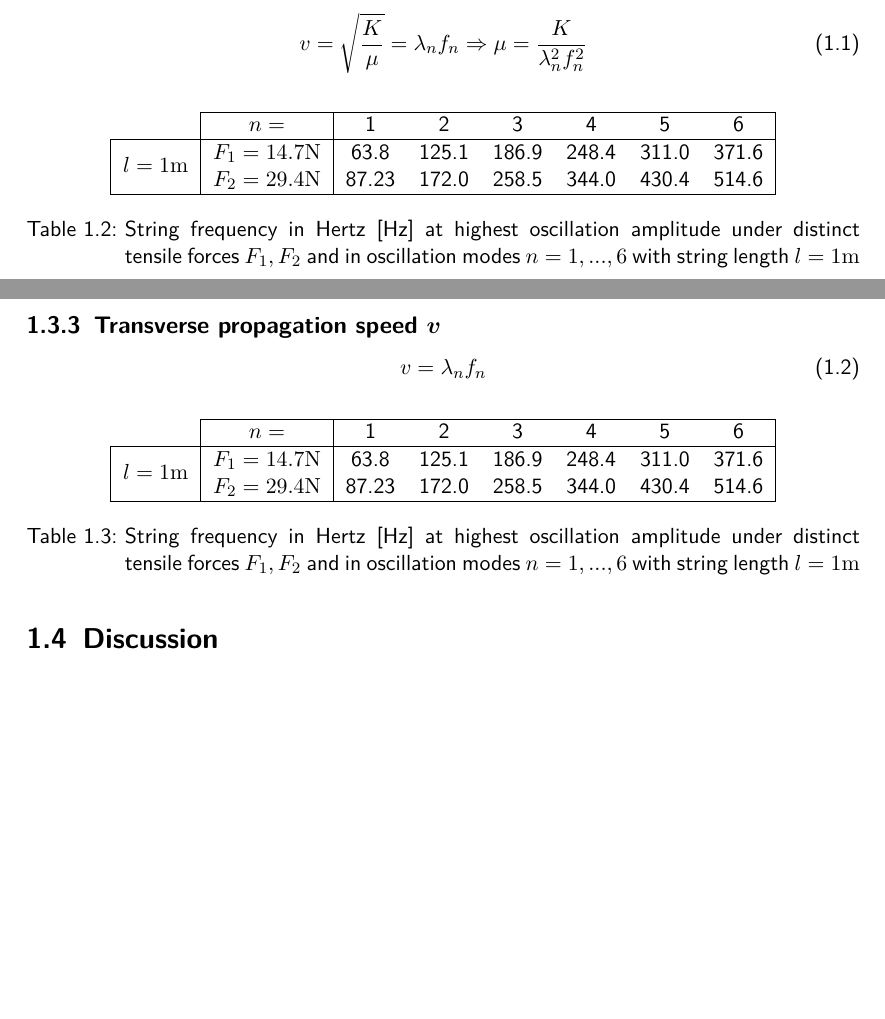
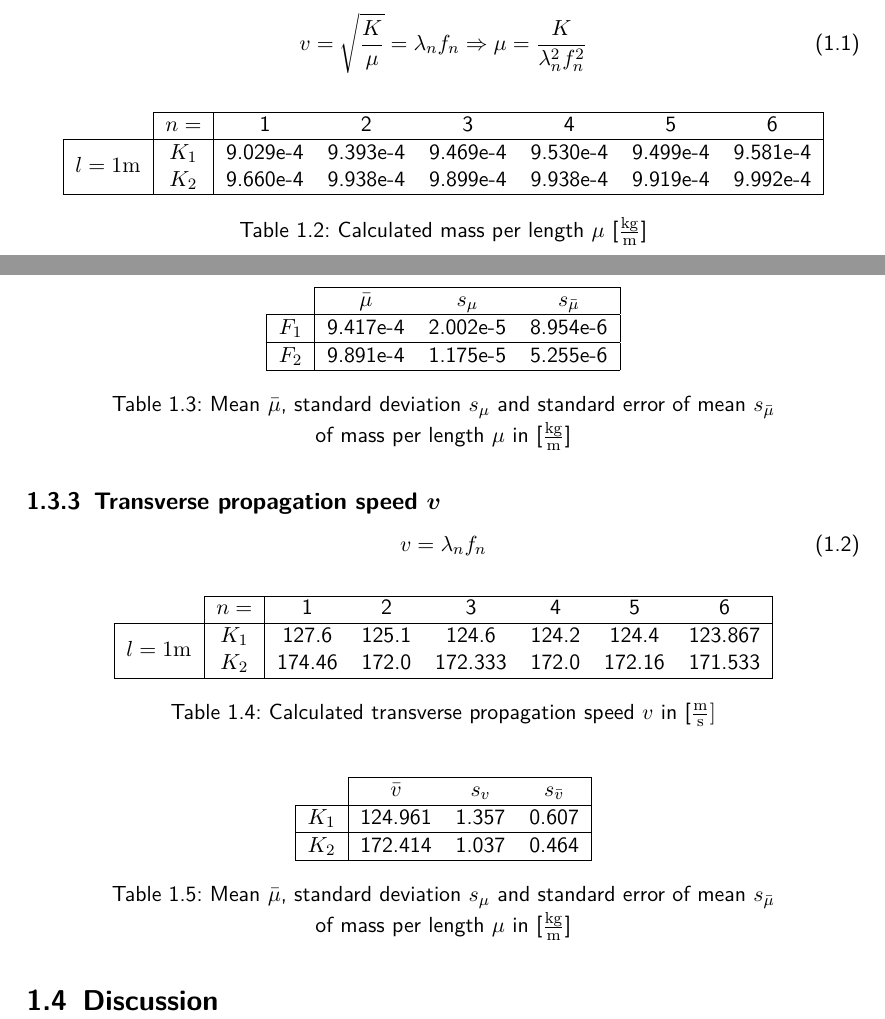
Before and after one commit to HappyEmu/physics-reports, a LaTeX document (exp2/report/report2.tex): two parts of pages 3 and 4 of 5, joined at a grey line, cut so that both start at the same text, the shorter picture padded with empty space. Compiled offline with pdfLaTeX.

Commit message:
Added more tables
	modified:   exp2/report/report2.tex

```diff
--- a/exp2/report/report2.tex
+++ b/exp2/report/report2.tex
@@ -62,11 +62,22 @@ v=\sqrt{\frac{K}{\mu}}=\lambda_n f_n \Rightarrow \mu = \frac{K}{\lambda_n^2 f_n^
 	\begin{tabular}{|c|c|cccccc|}
 	\cline{2-8}
 	 \multicolumn{1}{c|}{}& $n=$ & 1 & 2 & 3 & 4 & 5 & 6\\  \hline
-	\multirow{2}{*}{$l=1\unit{m}$} & $F_1=14.7\unit{N}$ & 63.8 & 125.1 & 186.9 & 248.4 & 311.0 & 371.6\\
-	& $F_2=29.4\unit{N}$ & 87.23 & 172.0 & 258.5 & 344.0 & 430.4 & 514.6\\
+	\multirow{2}{*}{$l=1\unit{m}$} & $K_1$ & 9.029e-4 & 9.393e-4 & 9.469e-4 & 9.530e-4 & 9.499e-4 & 9.581e-4\\
+	& $K_2$ & 9.660e-4 & 9.938e-4 & 9.899e-4 & 9.938e-4 & 9.919e-4 & 9.992e-4\\
 	\hline
 	\end{tabular}
-	\caption{String frequency in Hertz [Hz] at highest oscillation amplitude under distinct tensile forces $F_1, F_2$ and in oscillation modes $n=1,...,6$ with string length $l=1\unit{m}$}
+	\caption{Calculated mass per length $\mu$ [$\frac{\unit{kg}}{\unit{m}}$]}
+\end{table}
+
+\begin{table}[H]
+\center
+\begin{tabular}{|c|ccc|}
+\cline{2-4}
+\multicolumn{1}{c|}{}& $\bar{\mu}$ & $s_{\mu}$ & $s_{\bar{\mu}}$\\ \hline
+$F_1$ & 9.417e-4 & 2.002e-5 & 8.954e-6 \\ \hline
+$F_2$ & 9.891e-4 & 1.175e-5 & 5.255e-6\\ \hline
+\end{tabular}
+\caption{Mean $\bar{\mu}$, standard deviation $s_{\mu}$ and standard error of mean $s_{\bar{\mu}}$} of mass per length $\mu$ in [$\unit{\frac{kg}{m}}$]
 \end{table}
 
 \subsection[Transervse propagation speed]{Transverse propagation speed $\bm{v}$}
@@ -80,11 +91,22 @@ v=\lambda_n f_n
 	\begin{tabular}{|c|c|cccccc|}
 	\cline{2-8}
 	 \multicolumn{1}{c|}{}& $n=$ & 1 & 2 & 3 & 4 & 5 & 6\\  \hline
-	\multirow{2}{*}{$l=1\unit{m}$} & $F_1=14.7\unit{N}$ & 63.8 & 125.1 & 186.9 & 248.4 & 311.0 & 371.6\\
-	& $F_2=29.4\unit{N}$ & 87.23 & 172.0 & 258.5 & 344.0 & 430.4 & 514.6\\
+	\multirow{2}{*}{$l=1\unit{m}$} & $K_1$ & 127.6 & 125.1 & 124.6 & 124.2 & 124.4 & 123.867\\
+	& $K_2$ & 174.46 & 172.0 & 172.333 & 172.0 & 172.16 & 171.533\\
 	\hline
 	\end{tabular}
-	\caption{String frequency in Hertz [Hz] at highest oscillation amplitude under distinct tensile forces $F_1, F_2$ and in oscillation modes $n=1,...,6$ with string length $l=1\unit{m}$}
+	\caption{Calculated transverse propagation speed $v$ in [$\unit{\frac{m}{s}}]$}
+\end{table}
+
+\begin{table}[H]
+\center
+\begin{tabular}{|c|ccc|}
+\cline{2-4}
+\multicolumn{1}{c|}{}& $\bar{v}$ & $s_{v}$ & $s_{\bar{v}}$\\ \hline
+$K_1$ & 124.961 & 1.357 & 0.607 \\ \hline
+$K_2$ & 172.414 & 1.037 & 0.464\\ \hline
+\end{tabular}
+\caption{Mean $\bar{\mu}$, standard deviation $s_{\mu}$ and standard error of mean $s_{\bar{\mu}}$} of mass per length $\mu$ in [$\unit{\frac{kg}{m}}$]
 \end{table}
 
 \section{Discussion}
```
Also changed, not shown: exp2/report/report2.tex (6 more changed lines).
